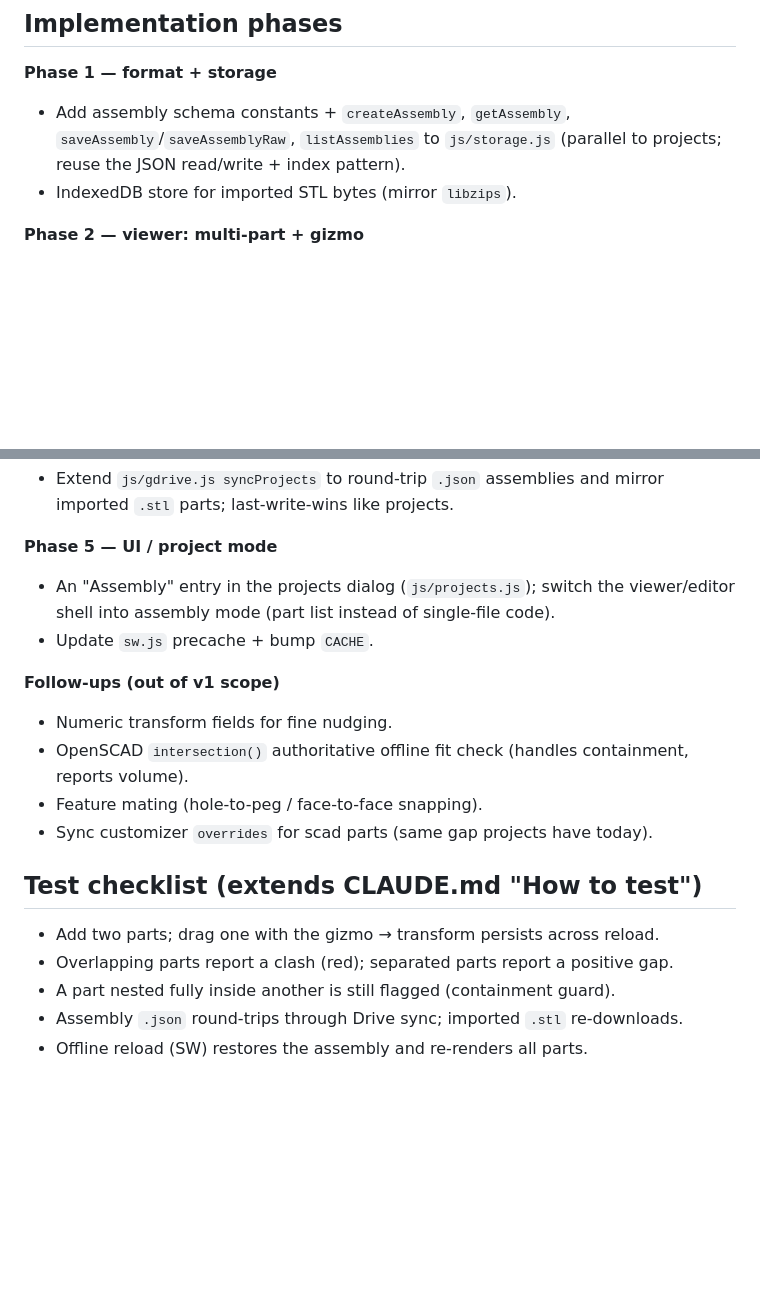
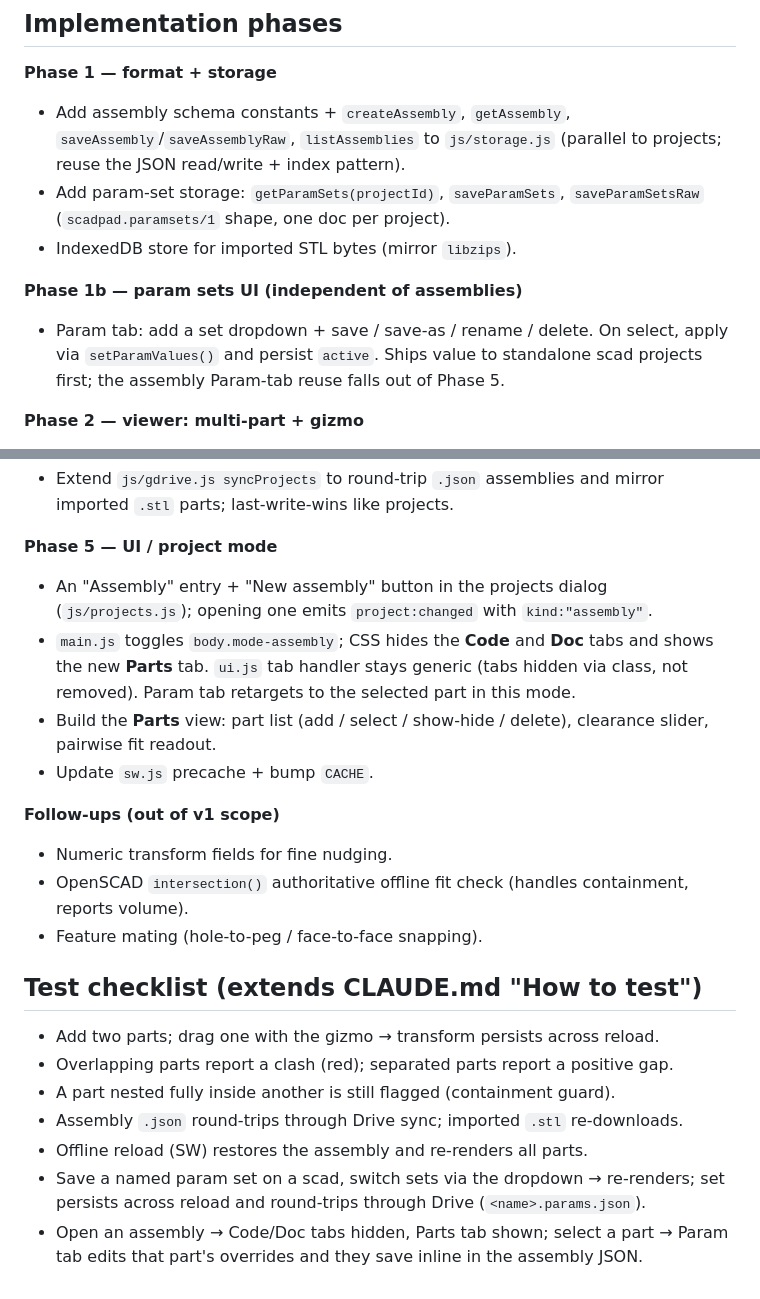
Before and after one commit to elvinio/cad, a Markdown page: docs/plan-assembly-fit-testing.md, 2 parts joined by grey strips. Rendered like a GitHub page; blank space fills up the shorter version.

```diff
--- a/docs/plan-assembly-fit-testing.md
+++ b/docs/plan-assembly-fit-testing.md
@@ -150,7 +232,14 @@ part's `Box3` on load and optionally recenter so the gizmo starts somewhere sane
 - Add assembly schema constants + `createAssembly`, `getAssembly`,
   `saveAssembly`/`saveAssemblyRaw`, `listAssemblies` to `js/storage.js`
   (parallel to projects; reuse the JSON read/write + index pattern).
+- Add param-set storage: `getParamSets(projectId)`, `saveParamSets`,
+  `saveParamSetsRaw` (`scadpad.paramsets/1` shape, one doc per project).
 - IndexedDB store for imported STL bytes (mirror `libzips`).
+
+**Phase 1b — param sets UI (independent of assemblies)**
+- Param tab: add a set dropdown + save / save-as / rename / delete. On select,
+  apply via `setParamValues()` and persist `active`. Ships value to standalone
+  scad projects first; the assembly Param-tab reuse falls out of Phase 5.
 
 **Phase 2 — viewer: multi-part + gizmo**
 - Vendor `TransformControls`; wire into `js/viewer.js` alongside `OrbitControls`
@@ -170,8 +259,13 @@ part's `Box3` on load and optionally recenter so the gizmo starts somewhere sane
   imported `.stl` parts; last-write-wins like projects.
 
 **Phase 5 — UI / project mode**
-- An "Assembly" entry in the projects dialog (`js/projects.js`); switch the
-  viewer/editor shell into assembly mode (part list instead of single-file code).
+- An "Assembly" entry + "New assembly" button in the projects dialog
+  (`js/projects.js`); opening one emits `project:changed` with `kind:"assembly"`.
+- `main.js` toggles `body.mode-assembly`; CSS hides the **Code** and **Doc** tabs
+  and shows the new **Parts** tab. `ui.js` tab handler stays generic (tabs hidden
+  via class, not removed). Param tab retargets to the selected part in this mode.
+- Build the **Parts** view: part list (add / select / show-hide / delete),
+  clearance slider, pairwise fit readout.
 - Update `sw.js` precache + bump `CACHE`.
 
 **Follow-ups (out of v1 scope)**
@@ -179,7 +273,6 @@ part's `Box3` on load and optionally recenter so the gizmo starts somewhere sane
 - OpenSCAD `intersection()` authoritative offline fit check (handles containment,
   reports volume).
 - Feature mating (hole-to-peg / face-to-face snapping).
-- Sync customizer `overrides` for scad parts (same gap projects have today).
 
 ## Test checklist (extends CLAUDE.md "How to test")
 
@@ -188,3 +281,7 @@ part's `Box3` on load and optionally recenter so the gizmo starts somewhere sane
 - A part nested fully inside another is still flagged (containment guard).
 - Assembly `.json` round-trips through Drive sync; imported `.stl` re-downloads.
 - Offline reload (SW) restores the assembly and re-renders all parts.
+- Save a named param set on a scad, switch sets via the dropdown → re-renders;
+  set persists across reload and round-trips through Drive (`<name>.params.json`).
+- Open an assembly → Code/Doc tabs hidden, Parts tab shown; select a part → Param
+  tab edits that part's overrides and they save inline in the assembly JSON.
```
Also changed, not shown: other parts of docs/plan-assembly-fit-testing.md (+85 -3 lines).
